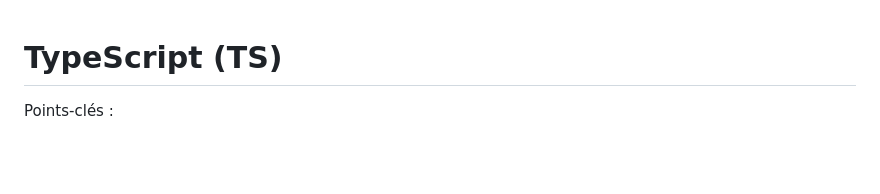
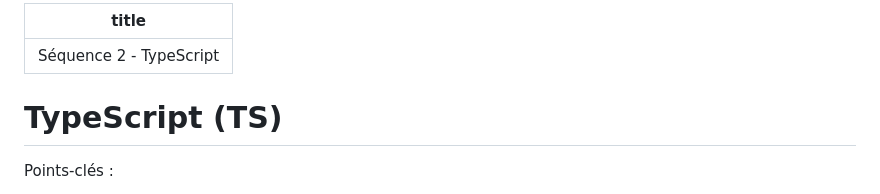
Before and after one commit to radiojo/angular-a11y-turgot, a Markdown page: typescript.md, the part around the change. Rendered like a GitHub page; blank space fills up the shorter version.

```diff
--- a/typescript.md
+++ b/typescript.md
@@ -1,3 +1,7 @@
+---
+title: Séquence 2 - TypeScript
+---
+
 # TypeScript (TS)
 
 Points-clés :
```
